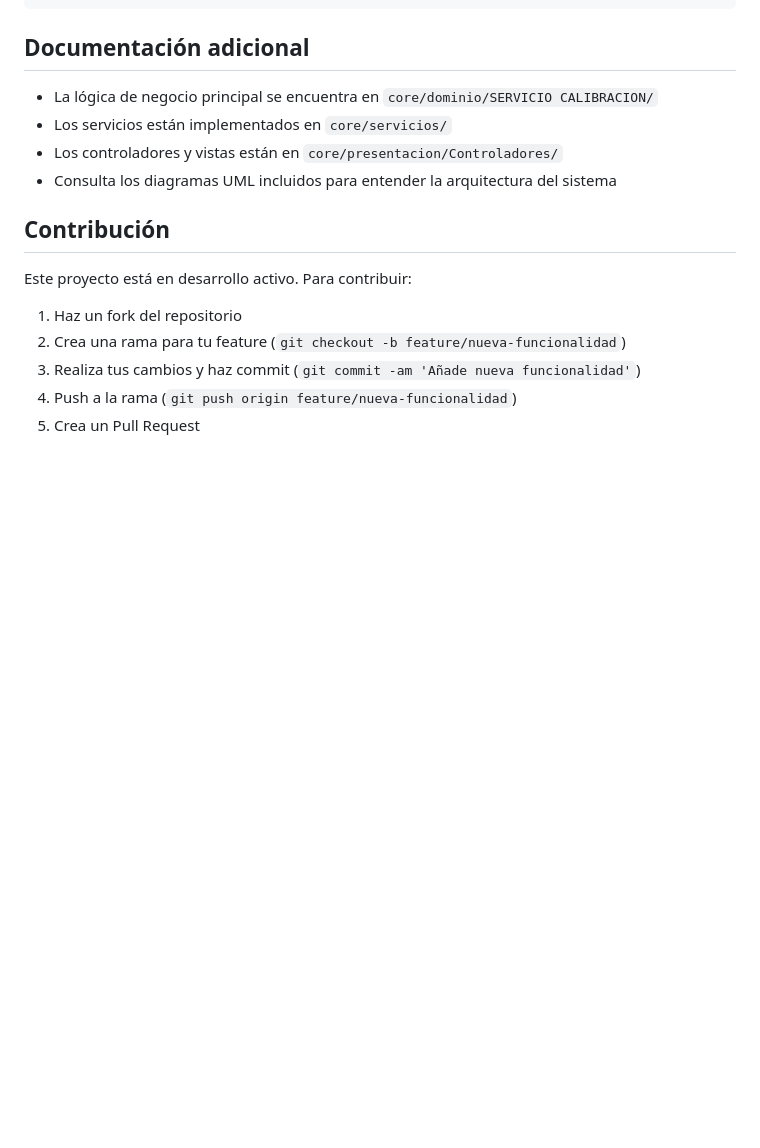
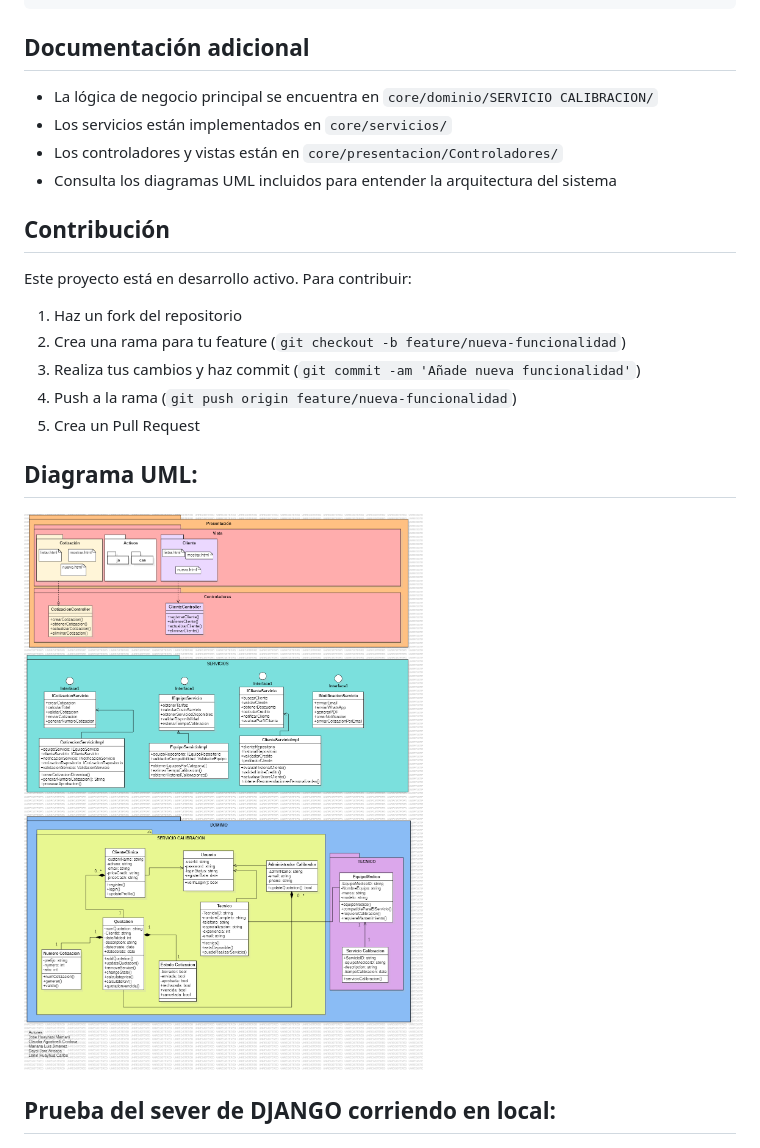
Before and after one commit to irh1n0c/IS1-Cotizaciones-Django, a Markdown page: readme.md, the part around one of its changes. Rendered like a GitHub page; blank space fills up the shorter version.

Commit message:
rename files images

```diff
--- a/readme.md
+++ b/readme.md
@@ -113,6 +113,8 @@ Este proyecto está en desarrollo activo. Para contribuir:
 4. Push a la rama (`git push origin feature/nueva-funcionalidad`)
 5. Crea un Pull Request
 
+## Diagrama UML:
+![Diagrama uml](sources/diagrama_uml.png)
 
-
+## Prueba del sever de DJANGO corriendo en local:
 ![Prueba del server corriendo](sources/imagen_django_run.png)
```
Also changed, not shown: other parts of readme.md (+0 -2 lines).
